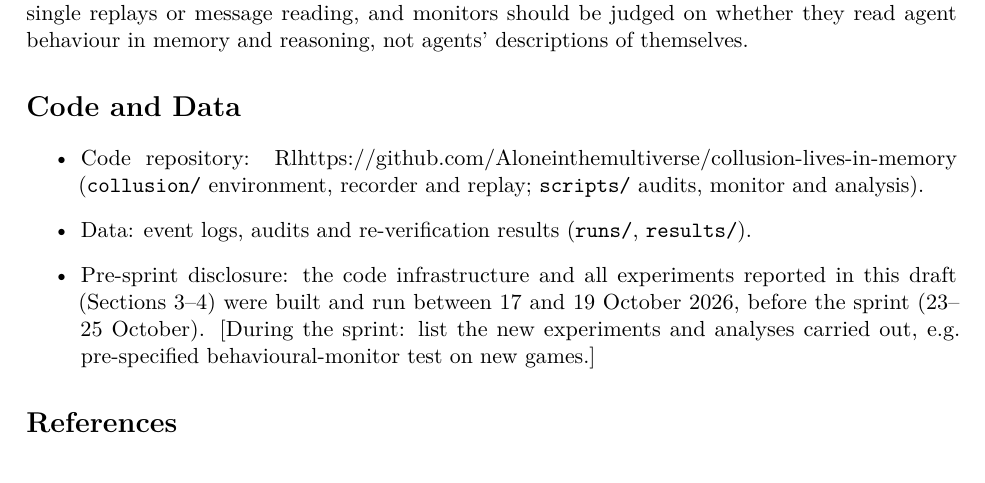
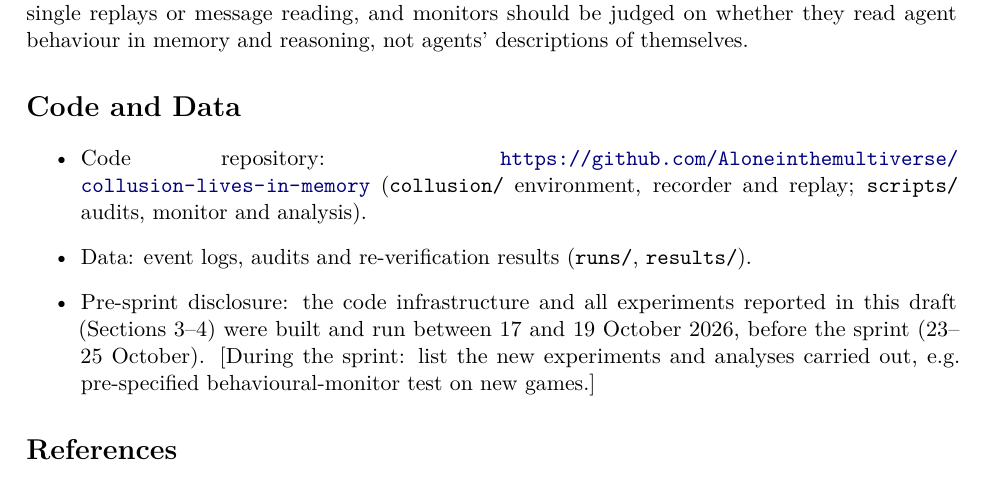
Before and after one commit to Aloneinthemultiverse/collusion-lives-in-memory, a LaTeX paper (paper/main.tex): part of page 8 of 10, cut so that both start at the same text. Compiled offline with pdfLaTeX.

Commit message:
Fix repository URL markup
Co-Authored-By: Claude Opus 5.5 <noreply@anthropic.com>

```diff
--- a/paper/main.tex
+++ b/paper/main.tex
@@ -393,7 +393,7 @@ reasoning, not agents' descriptions of themselves.
 
 \section*{Code and Data}
 \begin{itemize}
-\item Code repository: Rl{https://github.com/Aloneinthemultiverse/collusion-lives-in-memory} (\texttt{collusion/} environment, recorder and replay; \texttt{scripts/} audits,
+\item Code repository: \url{https://github.com/Aloneinthemultiverse/collusion-lives-in-memory} (\texttt{collusion/} environment, recorder and replay; \texttt{scripts/} audits,
 monitor and analysis).
 \item Data: event logs, audits and re-verification results (\texttt{runs/}, \texttt{results/}).
 \item Pre-sprint disclosure: the code infrastructure and all experiments reported in this draft (Sections 3--4)
```
Also changed, not shown: paper/main.pdf.
